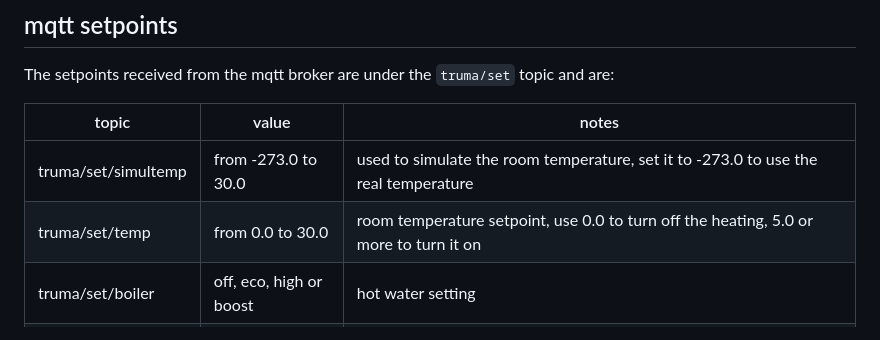
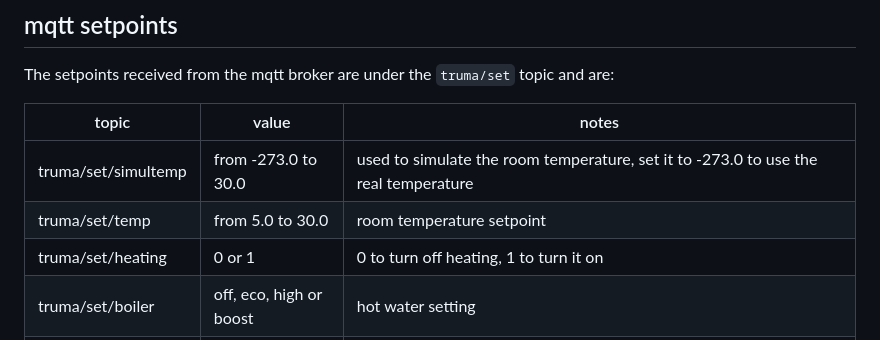
Before and after one commit to olivluca/TruMinus, a Markdown page: README.md, the part around the change. Drawn GitHub-style.

Commit message:
Added the new truma/set/heating topic to the README

```diff
--- a/README.md
+++ b/README.md
@@ -60,7 +60,8 @@ The setpoints received from the mqtt broker are under the `truma/set` topic and
 |topic|value|notes
 |--|--|--|
 |truma/set/simultemp|from -273.0 to 30.0|used to simulate the room temperature, set it to -273.0 to use the real temperature|
-|truma/set/temp|from 0.0 to 30.0|room temperature setpoint, use 0.0 to turn off the heating, 5.0 or more to turn it on|
+|truma/set/temp|from 5.0 to 30.0|room temperature setpoint|
+|truma/set/heating|0 or 1|0 to turn off heating, 1 to turn it on|
 |truma/set/boiler|off, eco, high or boost|hot water setting|
 |truma/set/fan|off, eco, high or from 0 to 10|use 1 to 10 for ventilation (heating must be off), with the heating on 2 is equivalent to "high" and any other value (including "off") is equivalent to "eco"|
 |truma/set/reset|1|use it to request an error reset, be sure to make it not retaining|
```
